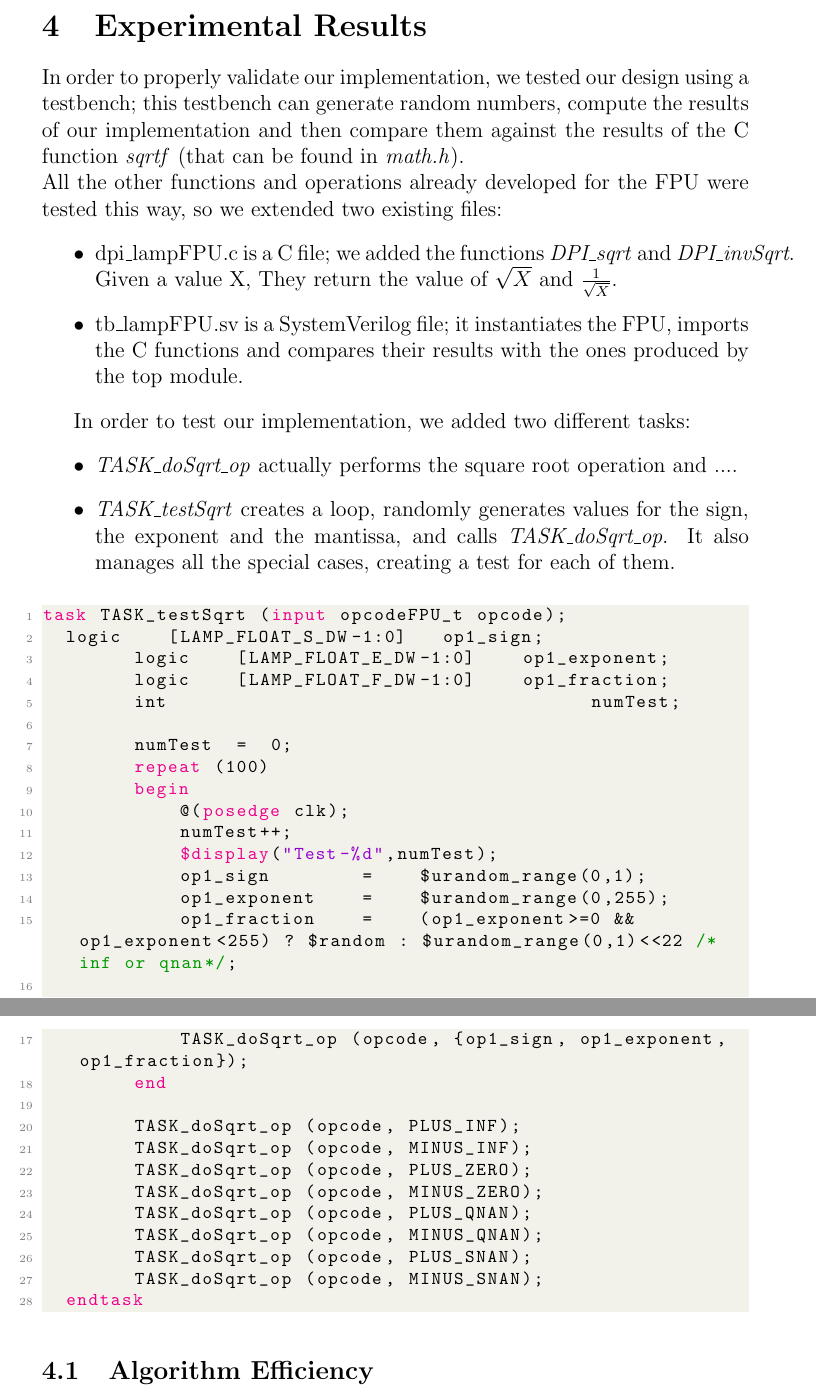
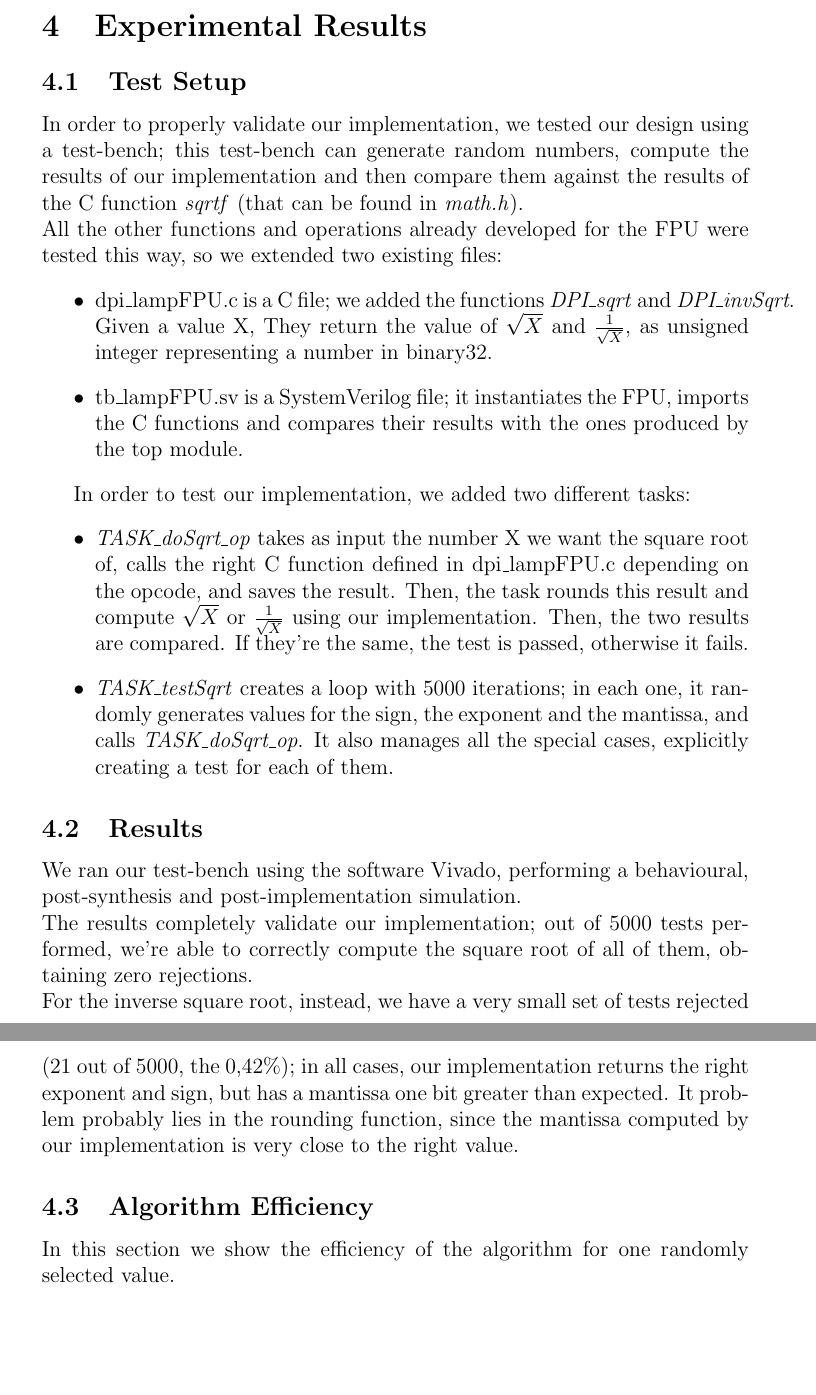
Before and after one commit to Framonti/ES_SquareRoot, a LaTeX paper (Documentation/documentation.tex, which reads Documentation/Sections/4ExperimentalResults.tex): two parts of pages 15 and 16 of 17, joined at a grey line, cut so that both start at the same text, the shorter picture padded with empty space. Compiled offline with pdfLaTeX.

Commit message:
Documentation Update
Renamed SquareRootModule into lampFPU_fractSqrt
Documentation

```diff
--- a/Documentation/Sections/4ExperimentalResults.tex
+++ b/Documentation/Sections/4ExperimentalResults.tex
@@ -1,49 +1,24 @@
-In order to properly validate our implementation, we tested our design using a testbench; this testbench can generate random numbers, compute the results of our implementation and then compare them against the results of the C function \emph{sqrtf} (that can be found in \emph{math.h}).  \\
+\subsection{Test Setup}
+In order to properly validate our implementation, we tested our design using a test-bench; this test-bench can generate random numbers, compute the results of our implementation and then compare them against the results of the C function \emph{sqrtf} (that can be found in \emph{math.h}).  \\
 All the other functions and operations already developed for the FPU were tested this way, so we extended two existing files:
 \begin{itemize}
-\item dpi\_lampFPU.c is a C file; we added the functions \emph{DPI\_sqrt} and \emph{DPI\_invSqrt}. Given a value X, They return the value of $\sqrt{X}$ and $\frac{1}{\sqrt{X}}$.
+\item dpi\_lampFPU.c is a C file; we added the functions \emph{DPI\_sqrt} and \emph{DPI\_invSqrt}. Given a value X, They return the value of $\sqrt{X}$ and $\frac{1}{\sqrt{X}}$, as unsigned integer representing a number in binary32.
 \item tb\_lampFPU.sv is a SystemVerilog file; it instantiates the FPU, imports the C functions and compares their results with the ones produced by the top module.
 \end{itemize}
 
 In order to test our implementation, we added two different tasks:
 \begin{itemize}
-\item \emph{TASK\_doSqrt\_op} actually performs the square root operation and .... %add
-\item \emph{TASK\_testSqrt} creates a loop, randomly generates values for the sign, the exponent and the mantissa, and calls  \emph{TASK\_doSqrt\_op}. It also manages all the special cases, creating a test for each of them.
+\item \emph{TASK\_doSqrt\_op} takes as input the number X we want the square root of, calls the right C function defined in dpi\_lampFPU.c depending on the opcode, and saves the result. Then, the task rounds this result and compute $\sqrt{X}$ or $\frac{1}{\sqrt{X}}$ using our implementation. Then, the two results are compared. If they're the same, the test is passed, otherwise it fails.
+\item \emph{TASK\_testSqrt} creates a loop with 5000 iterations; in each one, it randomly generates values for the sign, the exponent and the mantissa, and calls \emph{TASK\_doSqrt\_op}. It also manages all the special cases, explicitly creating a test for each of them.
 \end{itemize}
 
-\begin{lstlisting}[language=Verilog]
-task TASK_testSqrt (input opcodeFPU_t opcode);
-	logic	   [LAMP_FLOAT_S_DW-1:0]   op1_sign;
-        logic    [LAMP_FLOAT_E_DW-1:0]    op1_exponent;
-        logic    [LAMP_FLOAT_F_DW-1:0]    op1_fraction;
-        int                              		    numTest;
-
-        numTest  =  0;
-        repeat (100)
-        begin
-            @(posedge clk);
-            numTest++;
-            $display("Test-%d",numTest);
-            op1_sign        =    $urandom_range(0,1);
-            op1_exponent    =    $urandom_range(0,255);
-            op1_fraction    =    (op1_exponent>=0 && op1_exponent<255) ? $random : $urandom_range(0,1)<<22 /*inf or qnan*/;
-
-            TASK_doSqrt_op (opcode, {op1_sign, op1_exponent, op1_fraction});
-        end
-
-        TASK_doSqrt_op (opcode, PLUS_INF);
-        TASK_doSqrt_op (opcode, MINUS_INF);
-        TASK_doSqrt_op (opcode, PLUS_ZERO);
-        TASK_doSqrt_op (opcode, MINUS_ZERO);
-        TASK_doSqrt_op (opcode, PLUS_QNAN);
-        TASK_doSqrt_op (opcode, MINUS_QNAN);
-        TASK_doSqrt_op (opcode, PLUS_SNAN);
-        TASK_doSqrt_op (opcode, MINUS_SNAN);
-	endtask
-\end{lstlisting}
+\subsection{Results}
+We ran our test-bench using the software Vivado, performing a behavioural, post-synthesis and post-implementation simulation.\\
+The results completely validate our implementation; out of 5000 tests performed, we're able to correctly compute the square root of all of them, obtaining zero rejections. \\
+For the inverse square root, instead, we have a very small set of tests rejected (21 out of 5000, the 0,42\%); in all cases, our implementation returns the right exponent and sign, but has a mantissa one bit greater than expected. It problem probably lies in the rounding function, since the mantissa computed by our implementation is very close to the right value.
 
 \subsection{Algorithm Efficiency}
-%add stuffs and some cool picture maybe
+In this section we show the efficiency of the algorithm for one randomly selected value.
 
 
 
```
Also changed, not shown: Documentation/Sections/1Introduction.tex (+7 -7 lines), Documentation/Sections/2Goldschmidt_Algorithm.tex (+2 -2 lines), Documentation/Sections/3DesignAndImplementation.tex (+26 -23 lines), Documentation/documentation.tex (+1 -0 lines), 5 other files.
